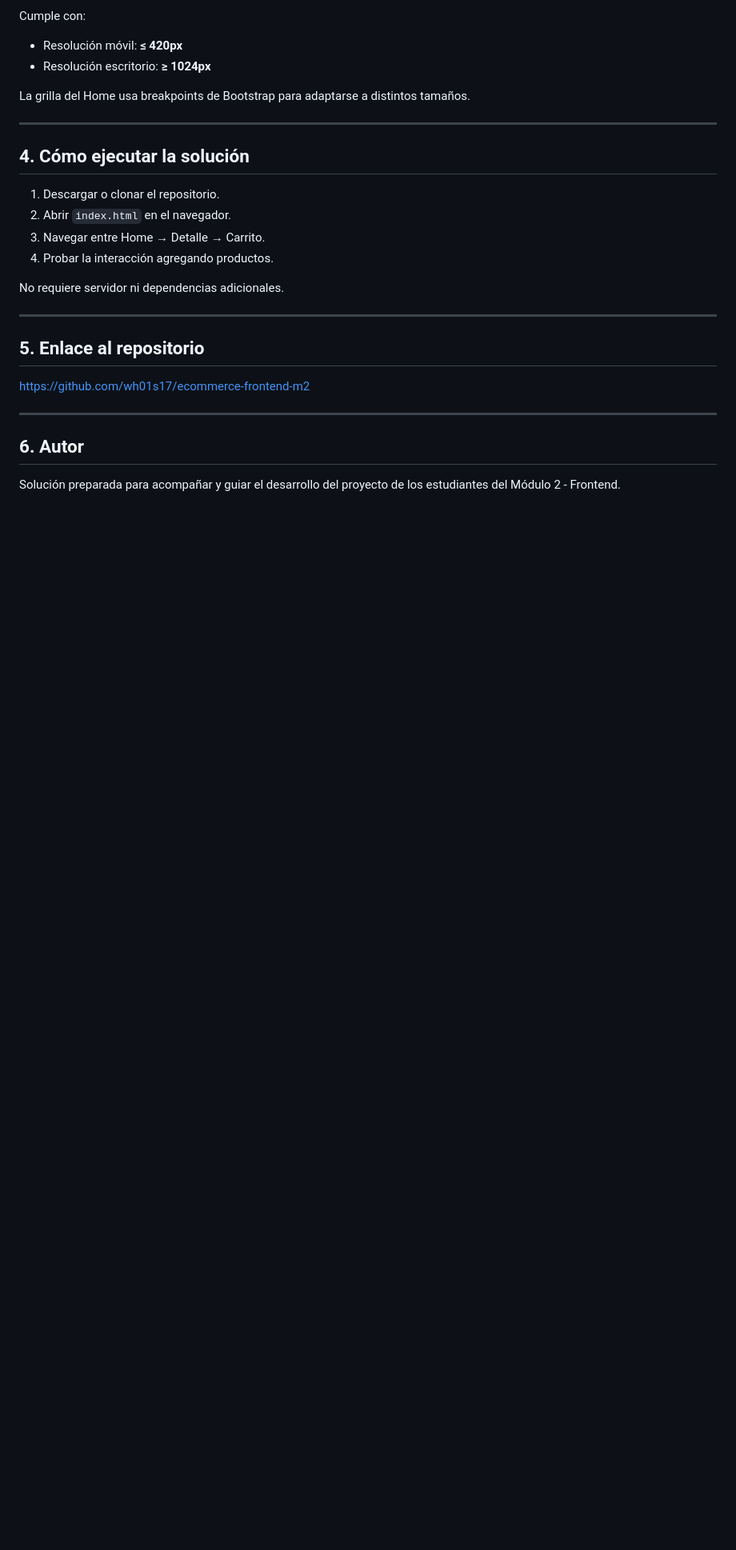
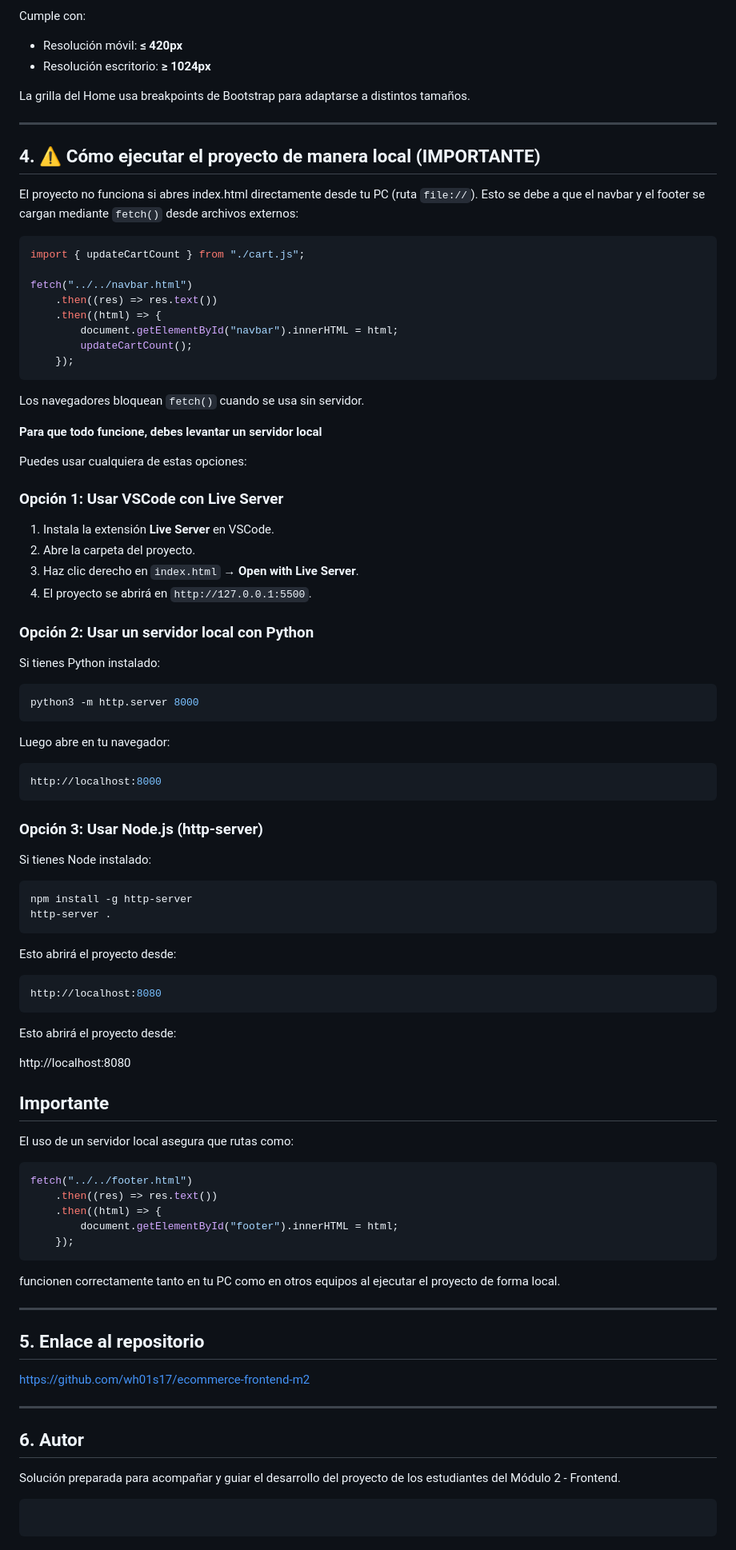
Before and after one commit to wh01s17/ecommerce-frontend-m2, a Markdown page: README.md, the part around the change. Shown at 80% size. Rendered like a GitHub page; blank space fills up the shorter version.

````diff
--- a/README.md
+++ b/README.md
@@ -151,14 +151,81 @@ La grilla del Home usa breakpoints de Bootstrap para adaptarse a distintos tama
 
 ---
 
-## 4. Cómo ejecutar la solución
+## 4. ⚠️ Cómo ejecutar el proyecto de manera local (IMPORTANTE)
 
-1. Descargar o clonar el repositorio.
-2. Abrir `index.html` en el navegador.
-3. Navegar entre Home → Detalle → Carrito.
-4. Probar la interacción agregando productos.
+El proyecto no funciona si abres index.html directamente desde tu PC (ruta `file://`).
+Esto se debe a que el navbar y el footer se cargan mediante `fetch()` desde archivos externos:
 
-No requiere servidor ni dependencias adicionales.
+```javascript
+import { updateCartCount } from "./cart.js";
+
+fetch("../../navbar.html")
+    .then((res) => res.text())
+    .then((html) => {
+        document.getElementById("navbar").innerHTML = html;
+        updateCartCount();
+    });
+```
+
+Los navegadores bloquean `fetch()` cuando se usa sin servidor.
+
+**Para que todo funcione, debes levantar un servidor local**
+
+Puedes usar cualquiera de estas opciones:
+
+### Opción 1: Usar VSCode con Live Server
+
+1. Instala la extensión **Live Server** en VSCode.
+2. Abre la carpeta del proyecto.
+3. Haz clic derecho en `index.html` → **Open with Live Server**.
+4. El proyecto se abrirá en `http://127.0.0.1:5500`.
+
+### Opción 2: Usar un servidor local con Python
+
+Si tienes Python instalado:
+
+```bash
+python3 -m http.server 8000
+```
+
+Luego abre en tu navegador:
+
+```bash
+http://localhost:8000
+```
+
+### Opción 3: Usar Node.js (http-server)
+
+Si tienes Node instalado:
+
+```
+npm install -g http-server
+http-server .
+```
+
+Esto abrirá el proyecto desde:
+
+```bash
+http://localhost:8080
+```
+
+Esto abrirá el proyecto desde:
+
+http://localhost:8080
+
+## **Importante**
+
+El uso de un servidor local asegura que rutas como:
+
+```javascript
+fetch("../../footer.html")
+    .then((res) => res.text())
+    .then((html) => {
+        document.getElementById("footer").innerHTML = html;
+    });
+```
+
+funcionen correctamente tanto en tu PC como en otros equipos al ejecutar el proyecto de forma local.
 
 ---
 
@@ -171,3 +238,7 @@ https://github.com/wh01s17/ecommerce-frontend-m2
 ## 6. Autor
 
 Solución preparada para acompañar y guiar el desarrollo del proyecto de los estudiantes del Módulo 2 - Frontend.
+
+```
+
+```
````
